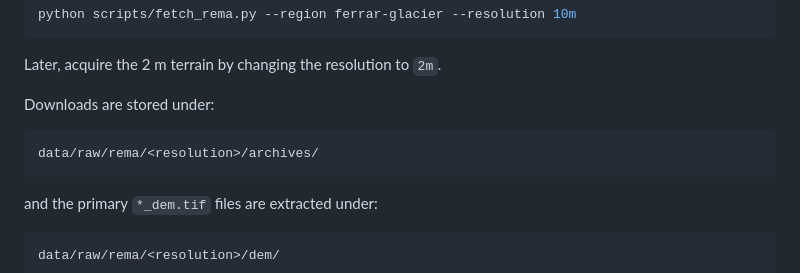
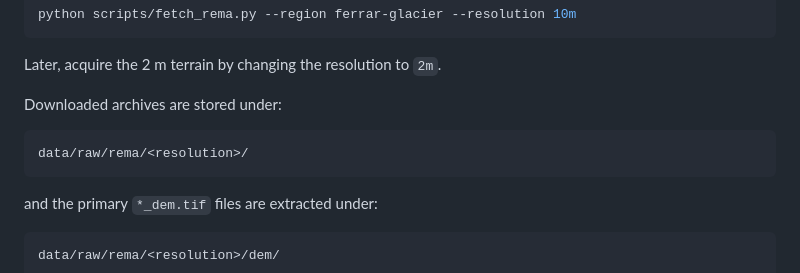
Before and after one commit to thehaab/open-antarctica, a Markdown page: docs/REMA_ACQUISITION.md, the part around the change. GitHub-like rendering.

Commit message:
Align REMA acquisition paths with Windows downloader

````diff
--- a/docs/REMA_ACQUISITION.md
+++ b/docs/REMA_ACQUISITION.md
@@ -65,10 +65,10 @@ python scripts/fetch_rema.py --region ferrar-glacier --resolution 10m
 
 Later, acquire the 2 m terrain by changing the resolution to `2m`.
 
-Downloads are stored under:
+Downloaded archives are stored under:
 
 ```text
-data/raw/rema/<resolution>/archives/
+data/raw/rema/<resolution>/
 ```
 
 and the primary `*_dem.tif` files are extracted under:
````
